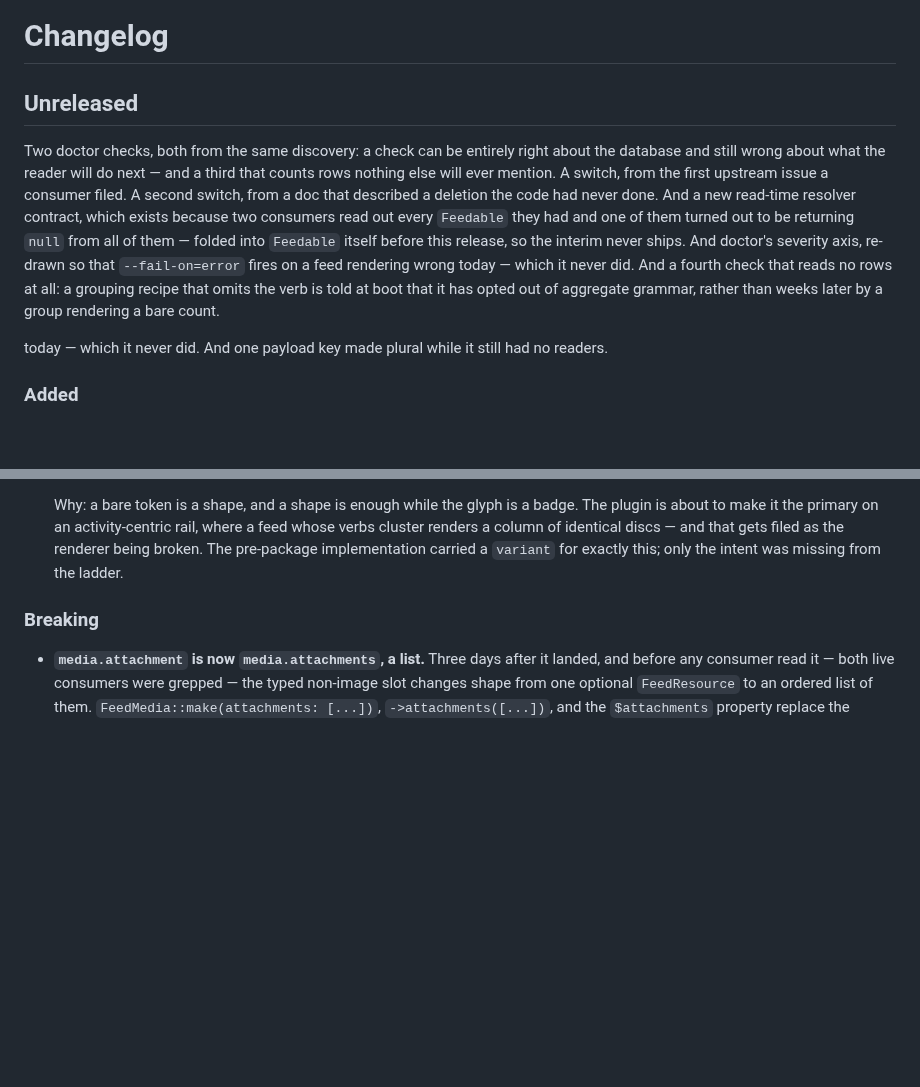
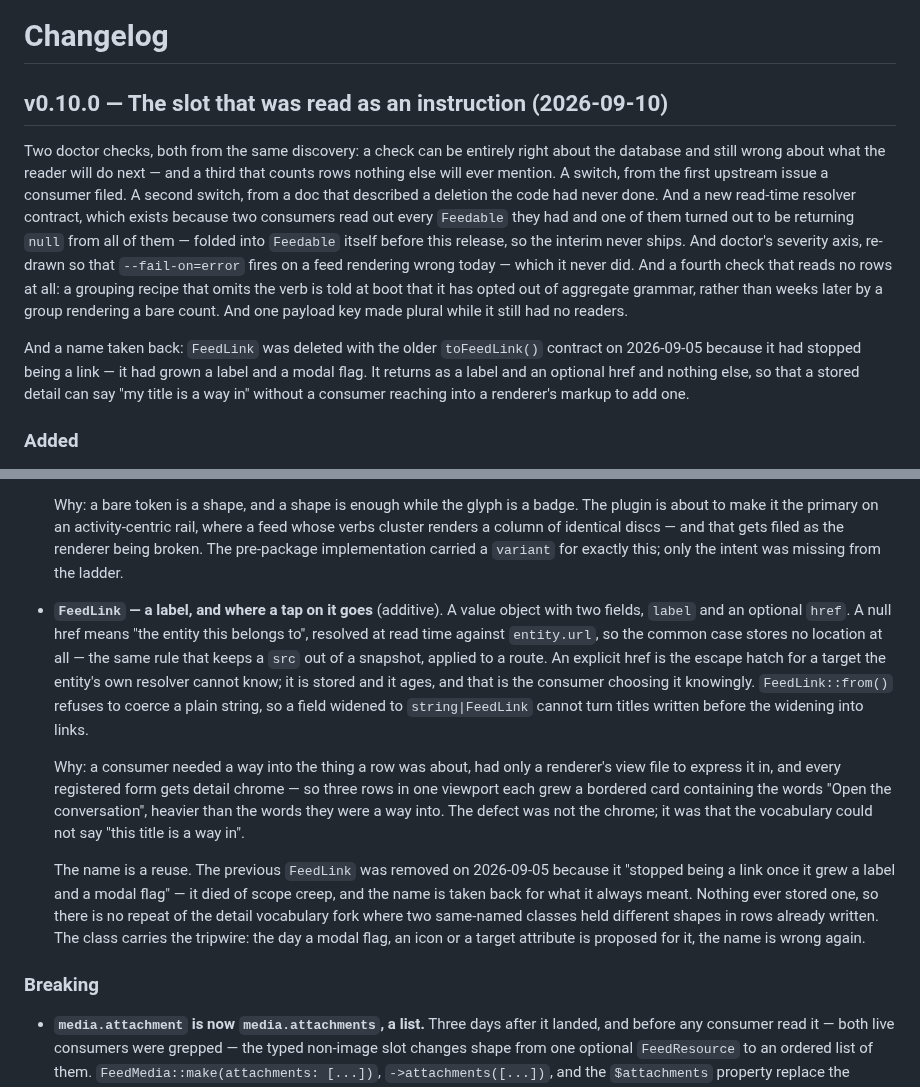
Before and after one commit to storyfeed/storyfeed, a Markdown page: CHANGELOG.md, 2 parts joined by grey strips. Drawn GitHub-style; blank space fills up the shorter version.

Commit message:
v0.10.0 — the slot that was read as an instruction
Cuts the release heading, adds FeedLink, and repairs a duplicated fragment that
had been sitting in Unreleased: a sentence about doctor's severity axis appeared
twice, the second copy orphaned from its paragraph. It would have shipped as the
release note.

Claude-Session: https://claude.ai/code/session_012K2dq27vmENQ6KGv25sdJ1

```diff
--- a/CHANGELOG.md
+++ b/CHANGELOG.md
@@ -1,6 +1,6 @@
 # Changelog
 
-## Unreleased
+## v0.10.0 — The slot that was read as an instruction (2026-09-10)
 
 Two doctor checks, both from the same discovery: a check can be entirely right
 about the database and still wrong about what the reader will do next — and a
@@ -14,9 +14,13 @@ severity axis, re-drawn so that `--fail-on=error` fires on a feed rendering wron
 today — which it never did. And a fourth check that reads no rows at all: a
 grouping recipe that omits the verb is told at boot that it has opted out of
 aggregate grammar, rather than weeks later by a group rendering a bare count.
-
-today — which it never did. And one payload key made plural while it still had
-no readers.
+And one payload key made plural while it still had no readers.
+
+And a name taken back: `FeedLink` was deleted with the older `toFeedLink()`
+contract on 2026-09-05 because it had stopped being a link — it had grown a
+label and a modal flag. It returns as a label and an optional href and nothing
+else, so that a stored detail can say "my title is a way in" without a consumer
+reaching into a renderer's markup to add one.
 
 ### Added
 
@@ -83,6 +87,31 @@ no readers.
   a feed whose verbs cluster renders a column of identical discs — and that gets
   filed as the renderer being broken. The pre-package implementation carried a
   `variant` for exactly this; only the intent was missing from the ladder.
+
+- **`FeedLink` — a label, and where a tap on it goes** (additive). A value
+  object with two fields, `label` and an optional `href`. A null href means
+  "the entity this belongs to", resolved at read time against `entity.url`,
+  so the common case stores no location at all — the same rule that keeps a
+  `src` out of a snapshot, applied to a route. An explicit href is the escape
+  hatch for a target the entity's own resolver cannot know; it is stored and
+  it ages, and that is the consumer choosing it knowingly. `FeedLink::from()`
+  refuses to coerce a plain string, so a field widened to `string|FeedLink`
+  cannot turn titles written before the widening into links.
+
+  Why: a consumer needed a way into the thing a row was about, had only a
+  renderer's view file to express it in, and every registered form gets detail
+  chrome — so three rows in one viewport each grew a bordered card containing
+  the words "Open the conversation", heavier than the words they were a way
+  into. The defect was not the chrome; it was that the vocabulary could not
+  say "this title is a way in".
+
+  The name is a reuse. The previous `FeedLink` was removed on 2026-09-05
+  because it "stopped being a link once it grew a label and a modal flag" —
+  it died of scope creep, and the name is taken back for what it always meant.
+  Nothing ever stored one, so there is no repeat of the detail vocabulary fork
+  where two same-named classes held different shapes in rows already written.
+  The class carries the tripwire: the day a modal flag, an icon or a target
+  attribute is proposed for it, the name is wrong again.
 
 ### Breaking
 
```
